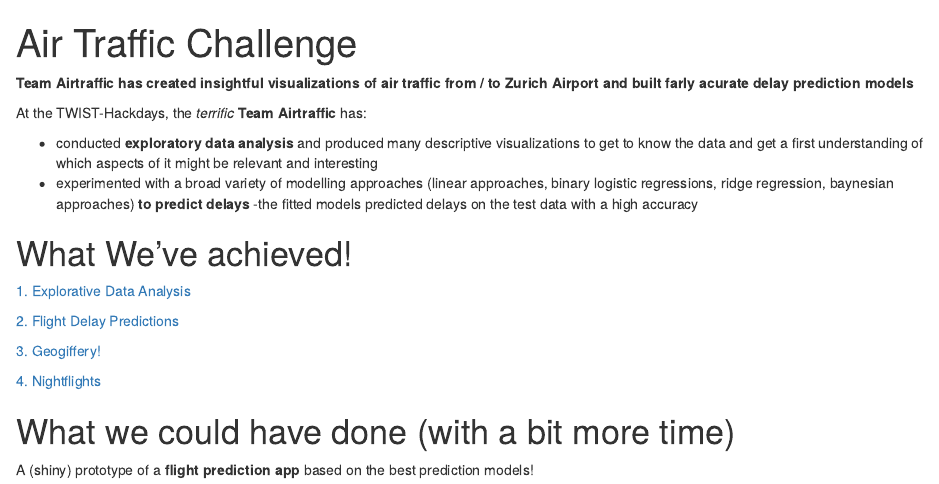
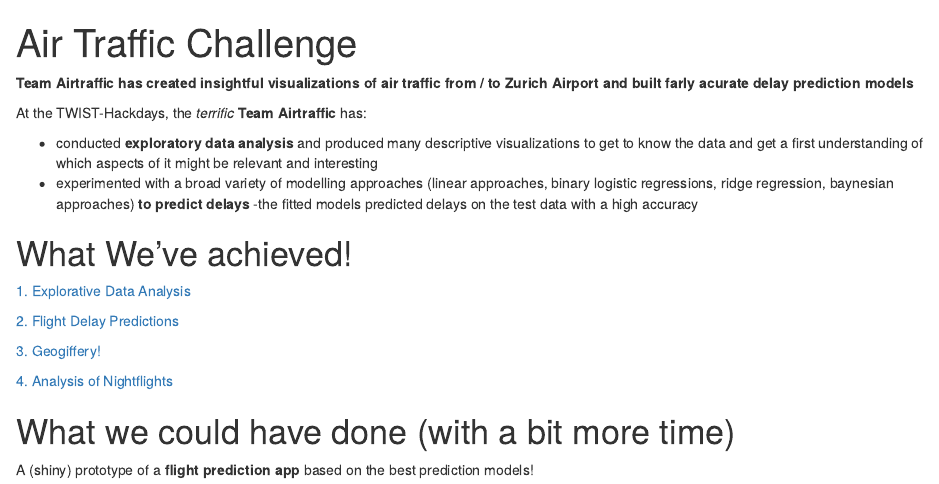
Before and after one commit to openZH/twist_airtraffic, an R Markdown document (docs/index.Rmd): the page in a window 1100 px wide, from its top. Rendered offline with R 4.5, knitr and Pandoc, with nearby package versions; drawn as R Markdown's standard HTML page in place of the format the file asks for.

Commit message:
nighflights

```diff
--- a/docs/index.Rmd
+++ b/docs/index.Rmd
@@ -28,7 +28,7 @@
 
 [3. Geogiffery!](https://openzh.github.io/twist_airtraffic/animated_flights)
 
-[4. Nightflights ](https://openzh.github.io/twist_airtraffic/animated_flights)
+[4. Analysis of Nightflights](https://github.com/openZH/twist_airtraffic/blob/master/docs/nightflights.png)
 
 # What we could have done (with a bit more time)
 
```
Also changed, not shown: 1 other file.
